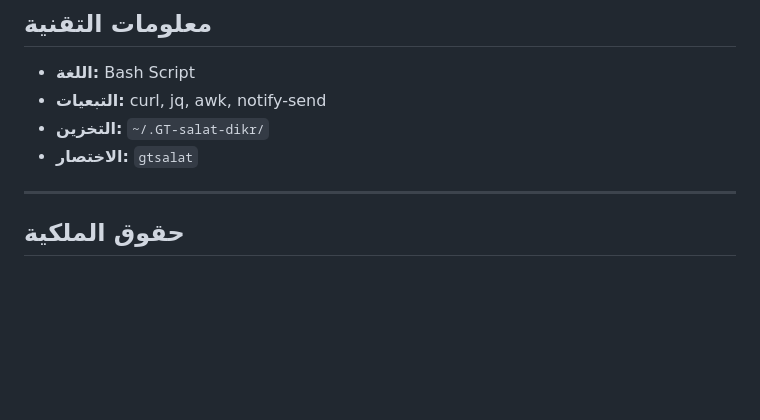
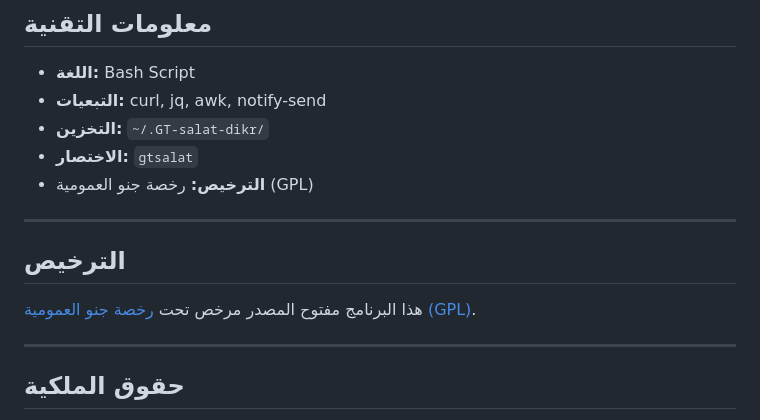
Before and after one commit to SalehGNUTUX/GT-salat-dikr, a Markdown page: README.md, the part around the change. GitHub-like rendering; blank space fills up the shorter version.

```diff
--- a/README.md
+++ b/README.md
@@ -132,6 +132,13 @@
 - **التبعيات:** curl, jq, awk, notify-send
 - **التخزين:** `~/.GT-salat-dikr/`
 - **الاختصار:** `gtsalat`
+- **الترخيص:** رخصة جنو العمومية (GPL)
+
+---
+
+## الترخيص
+
+هذا البرنامج مفتوح المصدر مرخص تحت [رخصة جنو العمومية (GPL)](https://github.com/SalehGNUTUX/GT-salat-dikr/blob/main/LICENSE).
 
 ---
 
```
